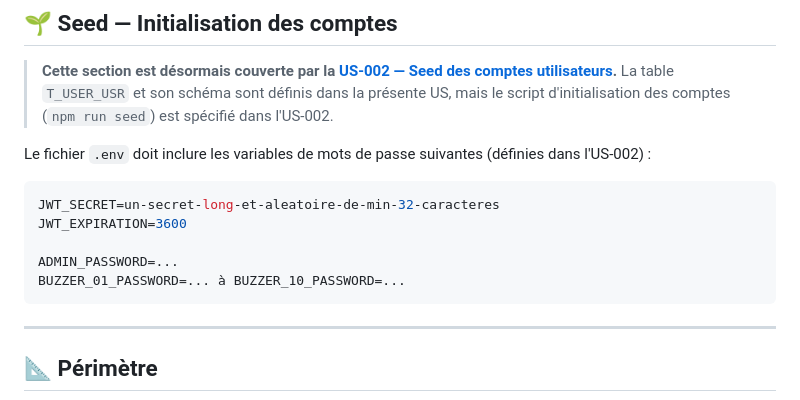
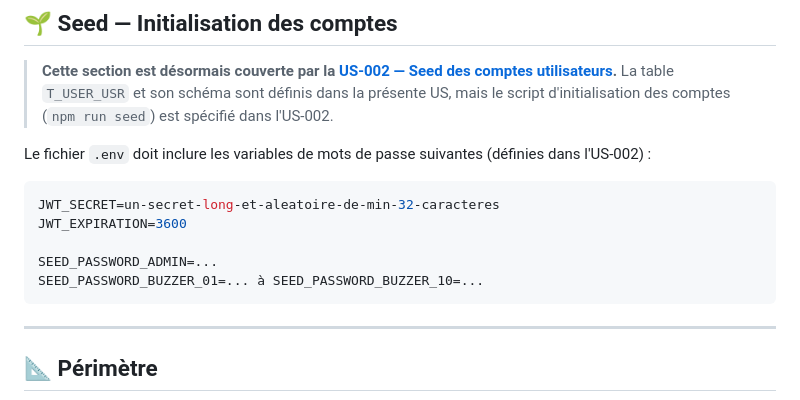
Before and after one commit to ODehel/quiz-buzzer-docs, a Markdown page: US-003-authentication-token.md, the part around the change. Rendered like a GitHub page.

Commit message:
fix: harmoniser les noms des variables d'environnement de mot de passe en US-003
Remplace ADMIN_PASSWORD et BUZZER_*_PASSWORD par SEED_PASSWORD_ADMIN
et SEED_PASSWORD_BUZZER_* pour cohérence avec US-002 et .env.example.

L'incohérence existait dans la section 'Seed — Initialisation des comptes'
qui utilisait une convention de nommage différente du tableau
'Configuration — Variables d'environnement' et de la documentation US-002.

Cette correction harmonise tous les documents.

````diff
--- a/US-003-authentication-token.md
+++ b/US-003-authentication-token.md
@@ -318,8 +318,8 @@ Le fichier `.env` doit inclure les variables de mots de passe suivantes (défini
 JWT_SECRET=un-secret-long-et-aleatoire-de-min-32-caracteres
 JWT_EXPIRATION=3600
 
-ADMIN_PASSWORD=...
-BUZZER_01_PASSWORD=... à BUZZER_10_PASSWORD=...
+SEED_PASSWORD_ADMIN=...
+SEED_PASSWORD_BUZZER_01=... à SEED_PASSWORD_BUZZER_10=...
 ```
 
 ---
````
